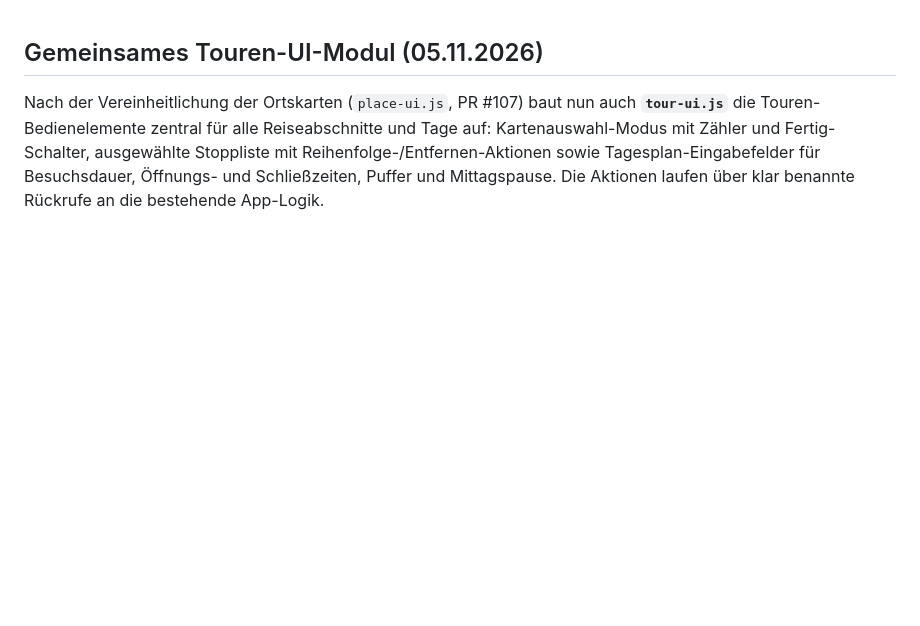
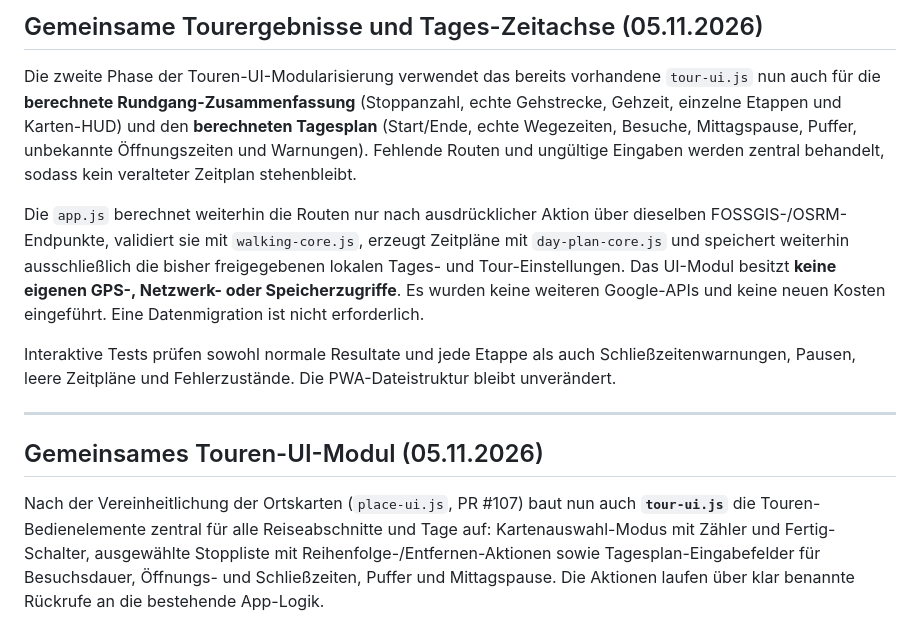
Before and after one commit to CobraChris/meine-livekarte, a Markdown page: README.md, the part around the change. GitHub-like rendering; blank space fills up the shorter version.

Commit message:
Document shared tour results, day timeline, and unchanged privacy/cost boundaries

```diff
--- a/README.md
+++ b/README.md
@@ -1,3 +1,13 @@
+## Gemeinsame Tourergebnisse und Tages-Zeitachse (05.11.2026)
+
+Die zweite Phase der Touren-UI-Modularisierung verwendet das bereits vorhandene `tour-ui.js` nun auch für die **berechnete Rundgang-Zusammenfassung** (Stoppanzahl, echte Gehstrecke, Gehzeit, einzelne Etappen und Karten-HUD) und den **berechneten Tagesplan** (Start/Ende, echte Wegezeiten, Besuche, Mittagspause, Puffer, unbekannte Öffnungszeiten und Warnungen). Fehlende Routen und ungültige Eingaben werden zentral behandelt, sodass kein veralteter Zeitplan stehenbleibt.
+
+Die `app.js` berechnet weiterhin die Routen nur nach ausdrücklicher Aktion über dieselben FOSSGIS-/OSRM-Endpunkte, validiert sie mit `walking-core.js`, erzeugt Zeitpläne mit `day-plan-core.js` und speichert weiterhin ausschließlich die bisher freigegebenen lokalen Tages- und Tour-Einstellungen. Das UI-Modul besitzt **keine eigenen GPS-, Netzwerk- oder Speicherzugriffe**. Es wurden keine weiteren Google-APIs und keine neuen Kosten eingeführt. Eine Datenmigration ist nicht erforderlich.
+
+Interaktive Tests prüfen sowohl normale Resultate und jede Etappe als auch Schließzeitenwarnungen, Pausen, leere Zeitpläne und Fehlerzustände. Die PWA-Dateistruktur bleibt unverändert.
+
+---
+
 ## Gemeinsames Touren-UI-Modul (05.11.2026)
 
 Nach der Vereinheitlichung der Ortskarten (`place-ui.js`, PR #107) baut nun auch **`tour-ui.js`** die Touren-Bedienelemente zentral für alle Reiseabschnitte und Tage auf: Kartenauswahl-Modus mit Zähler und Fertig-Schalter, ausgewählte Stoppliste mit Reihenfolge-/Entfernen-Aktionen sowie Tagesplan-Eingabefelder für Besuchsdauer, Öffnungs- und Schließzeiten, Puffer und Mittagspause. Die Aktionen laufen über klar benannte Rückrufe an die bestehende App-Logik.
```
